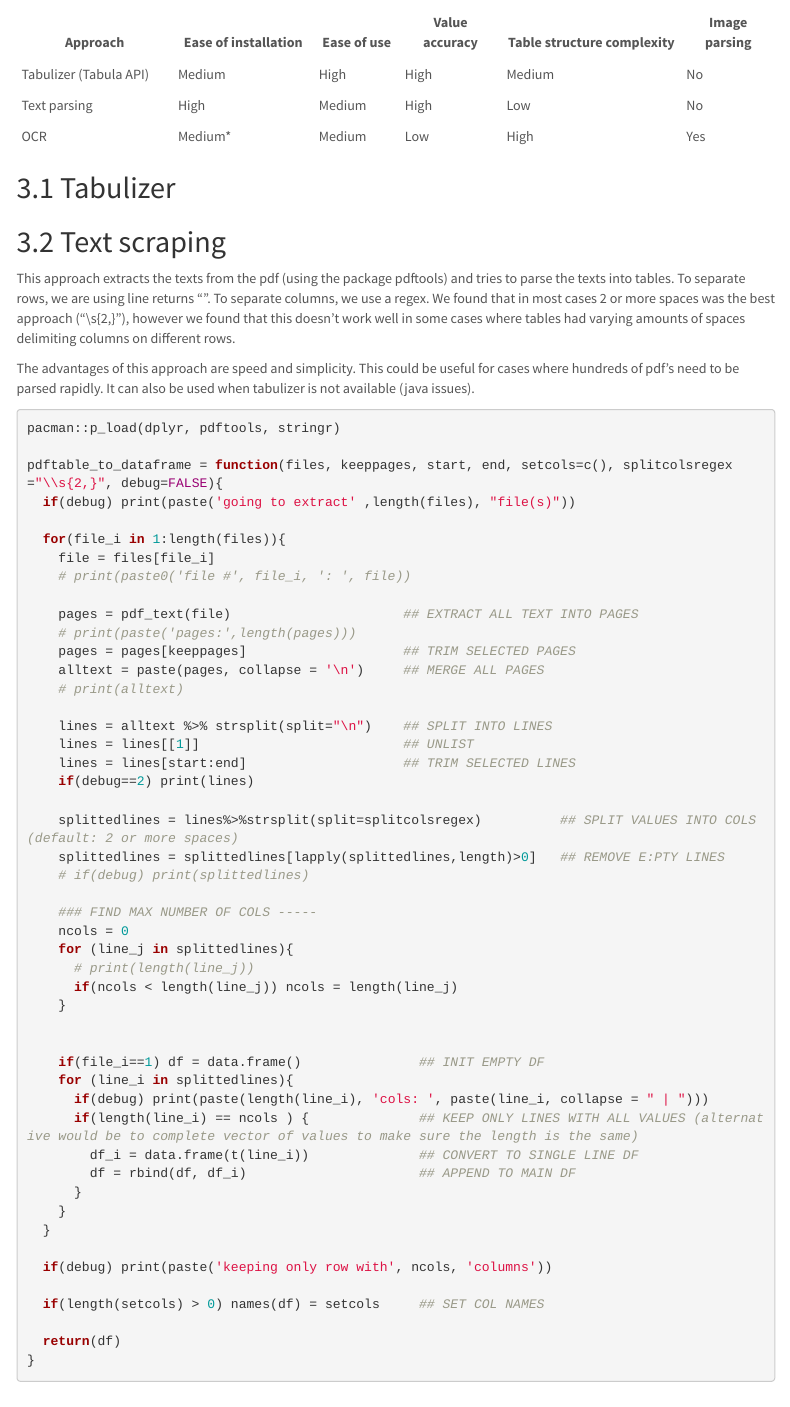
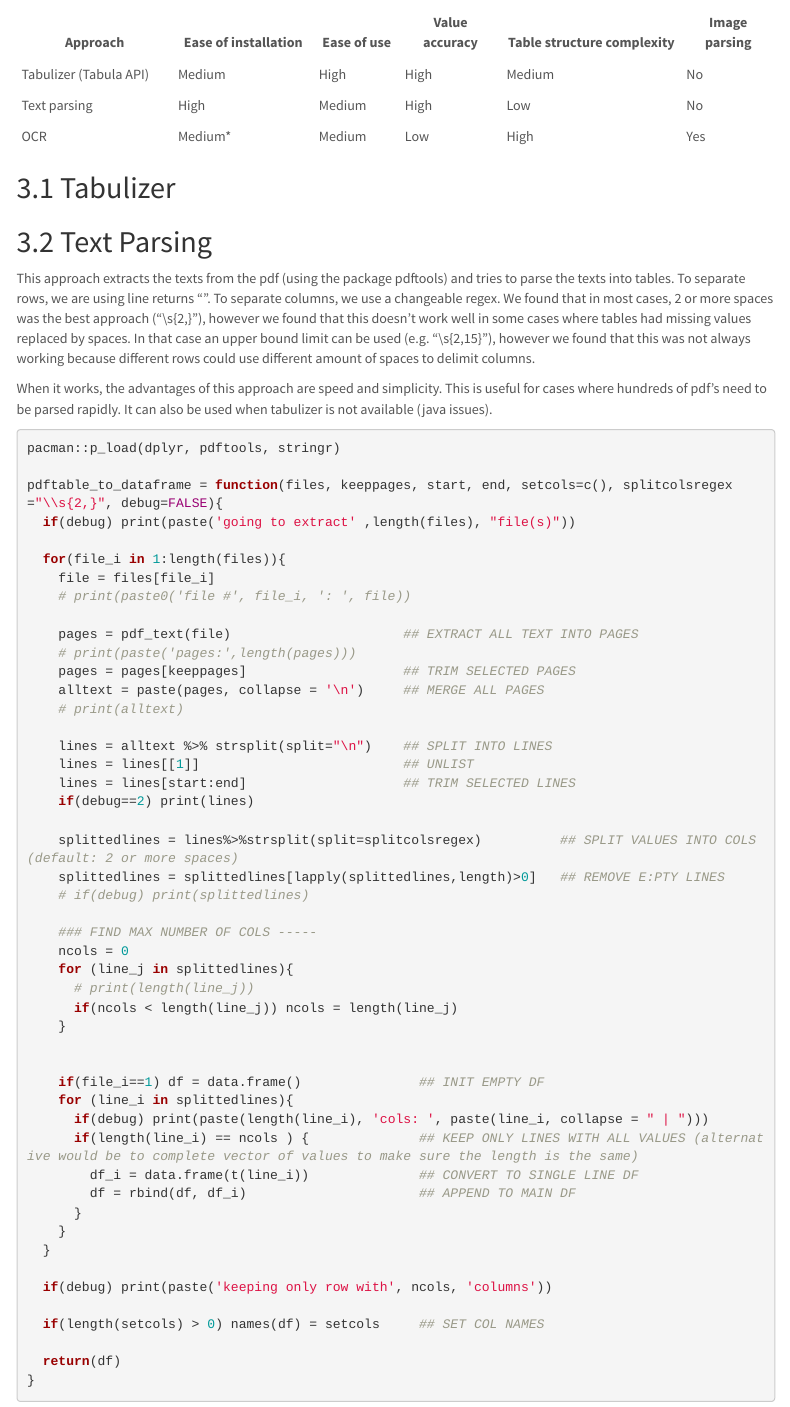
Before and after one commit to mathiasleroy/pdfscraping, an R Markdown document (final_report.Rmd): the page in a window 1100 px wide, from 990 px down. Rendered offline with R 4.5, knitr and Pandoc, with nearby package versions; some code elsewhere in the file could not run offline; menus at the side of the page are left out.

Commit message:
text change

```diff
--- a/final_report.Rmd
+++ b/final_report.Rmd
@@ -80,11 +80,11 @@ We evaluated the following tools, via R and python:
 
 ## Tabulizer
 
-## Text scraping
+## Text Parsing
 
-This approach extracts the texts from the pdf (using the package pdftools) and tries to parse the texts into tables. To separate rows, we are using line returns “\n”. To separate columns, we use a regex. We found that in most cases 2 or more spaces was the best approach ("\\s{2,}"), however we found that this doesn’t work well in some cases where tables had varying amounts of spaces delimiting columns on different rows.
+This approach extracts the texts from the pdf (using the package pdftools) and tries to parse the texts into tables. To separate rows, we are using line returns “\n”. To separate columns, we use a changeable regex. We found that in most cases, 2 or more spaces was the best approach ("\\s{2,}"), however we found that this doesn’t work well in some cases where tables had missing values replaced by spaces. In that case an upper bound limit can be used (e.g. "\\s{2,15}"), however we found that this was not always working because different rows could use different amount of spaces to delimit columns.
 
-The advantages of this approach are speed and simplicity. This could be useful for cases where hundreds of pdf’s need to be parsed rapidly.
+When it works, the advantages of this approach are speed and simplicity. This is useful for cases where hundreds of pdf’s need to be parsed rapidly.
 It can also be used when tabulizer is not available (java issues).
 
 
```
